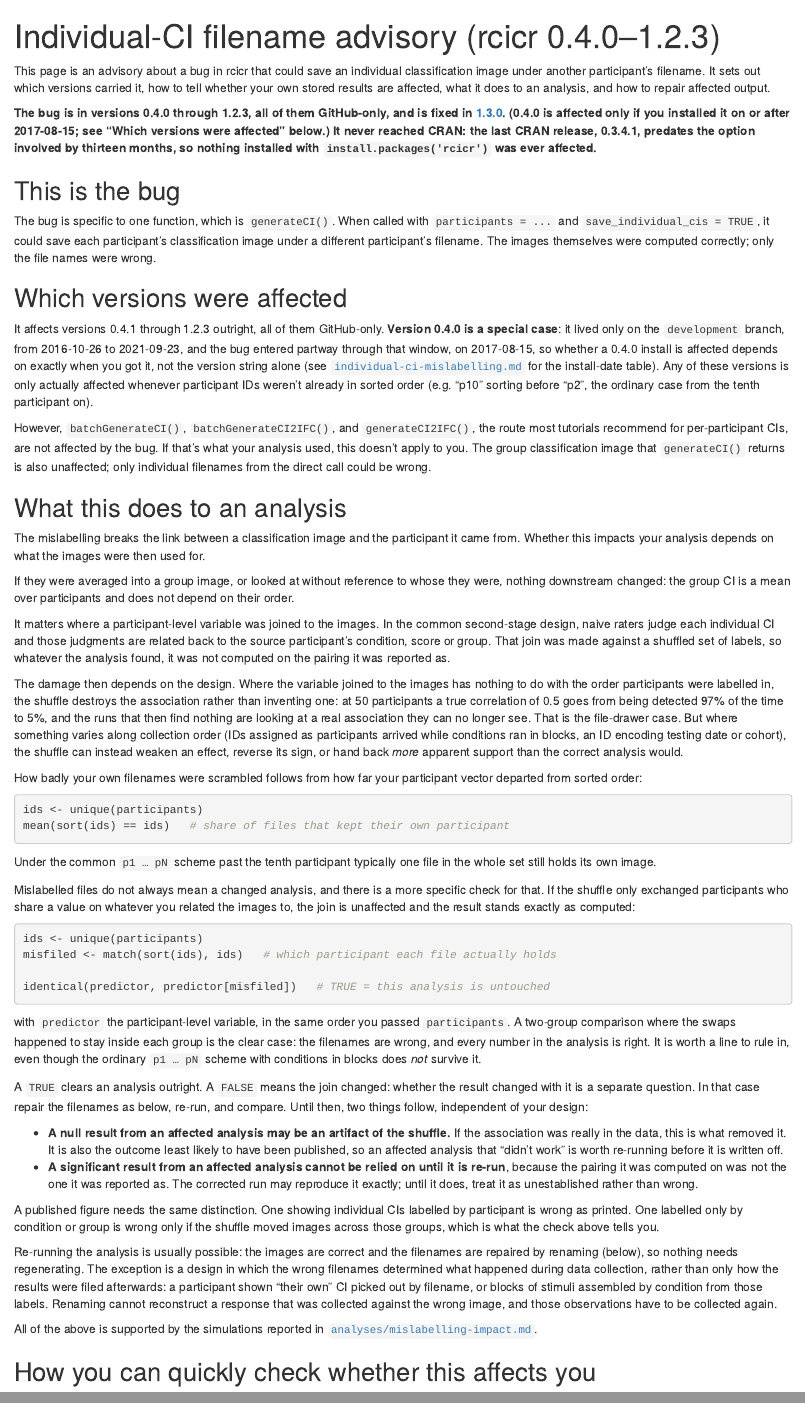
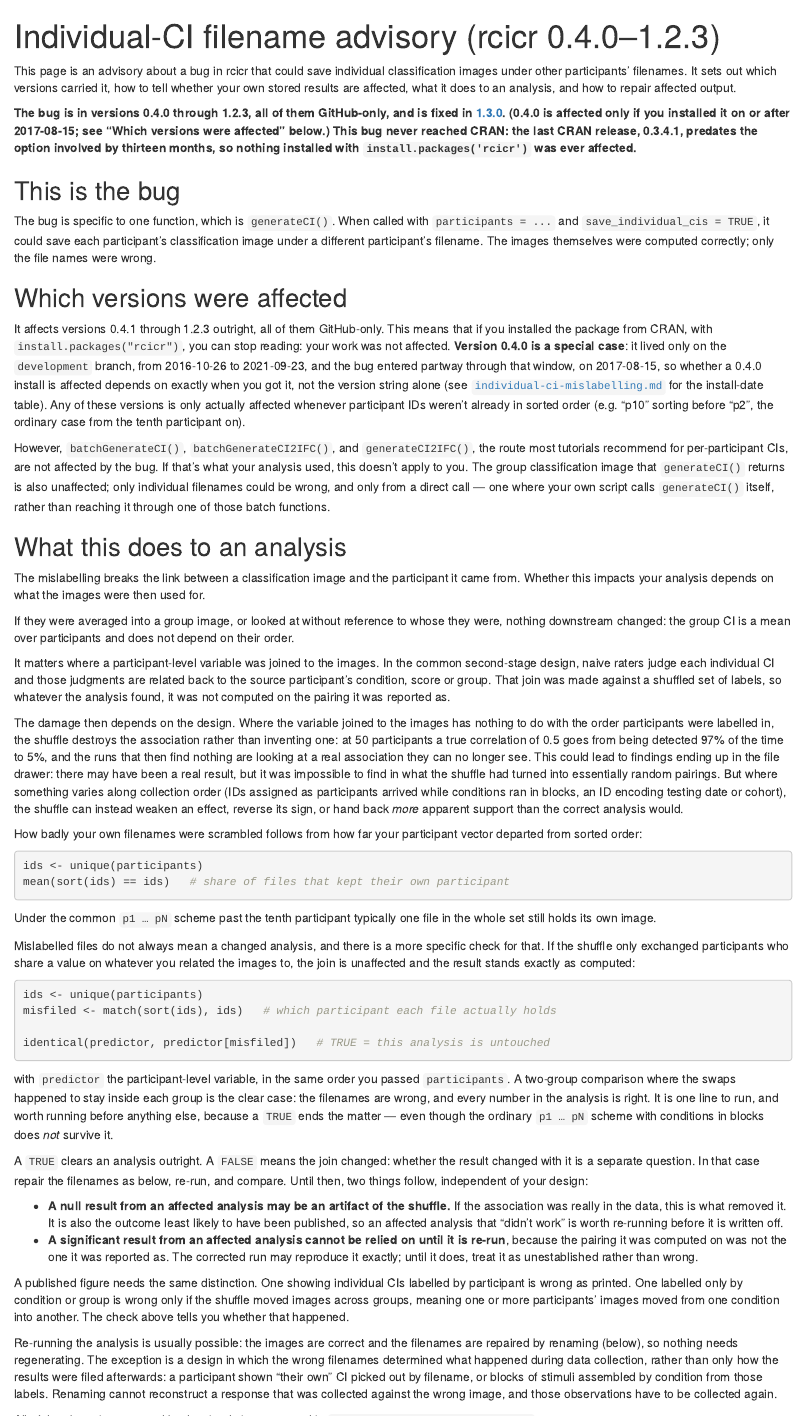
Before and after one commit to rdotsch/rcicr, an R Markdown document (vignettes/articles/rcicr-individual-ci-advisory.Rmd): the page in a window 1100 px wide, from its top, and a second part further down, joined at a grey line. Rendered offline with R 4.5, knitr and Pandoc, with nearby package versions.

Commit message:
Apply the readability edits from the #277 review
Implements the 24 review threads on the draft docs-review PR (#277) so the
result can be read as a diff rather than as a list of comments. Prose only —
no numbers, code chunks or claims change.

analyses/mislabelling-impact:
- opens with "shuffled" and says what got disassociated from what, then names
  the shuffle a permutation once so the rest of the document still reads
- says plainly what the document is for and that it exists to stop the claims
  being misread in either direction
- splits the run-on about sort(), leads the survival section with the common
  p1..pN scheme, and says width of what (reviewer's own example, which he
  preferred to the alternative offered)
- expands iid on first use, after the term rather than before it
- drops "worked examples", spells Finding 3 out in terms of how many
  participants cross the condition boundary and what a flipped sign means,
  and replaces "worth ruling in first" with what the check actually does

notes/individual-ci-mislabelling.md:
- adds an "affected" column to the @*release table
- says what "reach it" and "any file surviving" meant, and what "neither"
  referred to

vignettes/articles/rcicr-individual-ci-advisory.Rmd:
- names the subject of "It never reached CRAN", says outright that a CRAN
  install is unaffected, and explains what a direct call is
- spells out the file-drawer case, the cross-group shuffle, "the affected
  call ran", "grepping", "rule in", and what a character copy is

The .md under analyses/ is generated from its .Rmd; no R is available in this
environment, so the changed paragraphs were rewrapped by hand at the same
72-column width knitr/pandoc uses. A re-knit should be a no-op on prose.

Co-Authored-By: Claude Opus 5 <noreply@anthropic.com>
Claude-Session: https://claude.ai/code/session_01JWPKUYnkQsBuXf337BdDxD

````diff
--- a/vignettes/articles/rcicr-individual-ci-advisory.Rmd
+++ b/vignettes/articles/rcicr-individual-ci-advisory.Rmd
@@ -2,9 +2,9 @@
 title: "Individual-CI filename advisory (rcicr 0.4.0–1.2.3)"
 ---
 
-This page is an advisory about a bug in rcicr that could save an individual classification image under another participant's filename. It sets out which versions carried it, how to tell whether your own stored results are affected, what it does to an analysis, and how to repair affected output.
+This page is an advisory about a bug in rcicr that could save individual classification images under other participants' filenames. It sets out which versions carried it, how to tell whether your own stored results are affected, what it does to an analysis, and how to repair affected output.
 
-**The bug is in versions 0.4.0 through 1.2.3, all of them GitHub-only, and is fixed in [1.3.0](https://github.com/rdotsch/rcicr/releases/tag/v1.3.0). (0.4.0 is affected only if you installed it on or after 2017-08-15; see "Which versions were affected" below.) It never reached CRAN: the last CRAN release, 0.3.4.1, predates the option involved by thirteen months, so nothing installed with `install.packages('rcicr')` was ever affected.**
+**The bug is in versions 0.4.0 through 1.2.3, all of them GitHub-only, and is fixed in [1.3.0](https://github.com/rdotsch/rcicr/releases/tag/v1.3.0). (0.4.0 is affected only if you installed it on or after 2017-08-15; see "Which versions were affected" below.) This bug never reached CRAN: the last CRAN release, 0.3.4.1, predates the option involved by thirteen months, so nothing installed with `install.packages('rcicr')` was ever affected.**
 
 ## This is the bug
 
@@ -12,9 +12,9 @@
 
 ## Which versions were affected
 
-It affects versions 0.4.1 through 1.2.3 outright, all of them GitHub-only. **Version 0.4.0 is a special case**: it lived only on the `development` branch, from 2016-10-26 to 2021-09-23, and the bug entered partway through that window, on 2017-08-15, so whether a 0.4.0 install is affected depends on exactly when you got it, not the version string alone (see [`individual-ci-mislabelling.md`](https://github.com/rdotsch/rcicr/blob/main/notes/individual-ci-mislabelling.md) for the install-date table). Any of these versions is only actually affected whenever participant IDs weren't already in sorted order (e.g. "p10" sorting before "p2", the ordinary case from the tenth participant on).
+It affects versions 0.4.1 through 1.2.3 outright, all of them GitHub-only. This means that if you installed the package from CRAN, with `install.packages("rcicr")`, you can stop reading: your work was not affected. **Version 0.4.0 is a special case**: it lived only on the `development` branch, from 2016-10-26 to 2021-09-23, and the bug entered partway through that window, on 2017-08-15, so whether a 0.4.0 install is affected depends on exactly when you got it, not the version string alone (see [`individual-ci-mislabelling.md`](https://github.com/rdotsch/rcicr/blob/main/notes/individual-ci-mislabelling.md) for the install-date table). Any of these versions is only actually affected whenever participant IDs weren't already in sorted order (e.g. "p10" sorting before "p2", the ordinary case from the tenth participant on).
 
-However, `batchGenerateCI()`, `batchGenerateCI2IFC()`, and `generateCI2IFC()`, the route most tutorials recommend for per-participant CIs, are not affected by the bug. If that's what your analysis used, this doesn't apply to you. The group classification image that `generateCI()` returns is also unaffected; only individual filenames from the direct call could be wrong.
+However, `batchGenerateCI()`, `batchGenerateCI2IFC()`, and `generateCI2IFC()`, the route most tutorials recommend for per-participant CIs, are not affected by the bug. If that's what your analysis used, this doesn't apply to you. The group classification image that `generateCI()` returns is also unaffected; only individual filenames could be wrong, and only from a direct call — one where your own script calls `generateCI()` itself, rather than reaching it through one of those batch functions.
 
 ## What this does to an analysis
 
@@ -24,7 +24,7 @@
 
 It matters where a participant-level variable was joined to the images. In the common second-stage design, naive raters judge each individual CI and those judgments are related back to the source participant's condition, score or group. That join was made against a shuffled set of labels, so whatever the analysis found, it was not computed on the pairing it was reported as.
 
-The damage then depends on the design. Where the variable joined to the images has nothing to do with the order participants were labelled in, the shuffle destroys the association rather than inventing one: at 50 participants a true correlation of 0.5 goes from being detected 97% of the time to 5%, and the runs that then find nothing are looking at a real association they can no longer see. That is the file-drawer case. But where something varies along collection order (IDs assigned as participants arrived while conditions ran in blocks, an ID encoding testing date or cohort), the shuffle can instead weaken an effect, reverse its sign, or hand back *more* apparent support than the correct analysis would.
+The damage then depends on the design. Where the variable joined to the images has nothing to do with the order participants were labelled in, the shuffle destroys the association rather than inventing one: at 50 participants a true correlation of 0.5 goes from being detected 97% of the time to 5%, and the runs that then find nothing are looking at a real association they can no longer see. This could lead to findings ending up in the file drawer: there may have been a real result, but it was impossible to find in what the shuffle had turned into essentially random pairings. But where something varies along collection order (IDs assigned as participants arrived while conditions ran in blocks, an ID encoding testing date or cohort), the shuffle can instead weaken an effect, reverse its sign, or hand back *more* apparent support than the correct analysis would.
 
 How badly your own filenames were scrambled follows from how far your participant vector departed from sorted order:
 
@@ -44,14 +44,14 @@
 identical(predictor, predictor[misfiled])   # TRUE = this analysis is untouched
 ```
 
-with `predictor` the participant-level variable, in the same order you passed `participants`. A two-group comparison where the swaps happened to stay inside each group is the clear case: the filenames are wrong, and every number in the analysis is right. It is worth a line to rule in, even though the ordinary `p1 … pN` scheme with conditions in blocks does *not* survive it.
+with `predictor` the participant-level variable, in the same order you passed `participants`. A two-group comparison where the swaps happened to stay inside each group is the clear case: the filenames are wrong, and every number in the analysis is right. It is one line to run, and worth running before anything else, because a `TRUE` ends the matter — even though the ordinary `p1 … pN` scheme with conditions in blocks does *not* survive it.
 
 A `TRUE` clears an analysis outright. A `FALSE` means the join changed: whether the result changed with it is a separate question. In that case repair the filenames as below, re-run, and compare. Until then, two things follow, independent of your design:
 
 - **A null result from an affected analysis may be an artifact of the shuffle.** If the association was really in the data, this is what removed it. It is also the outcome least likely to have been published, so an affected analysis that "didn't work" is worth re-running before it is written off.
 - **A significant result from an affected analysis cannot be relied on until it is re-run**, because the pairing it was computed on was not the one it was reported as. The corrected run may reproduce it exactly; until it does, treat it as unestablished rather than wrong.
 
-A published figure needs the same distinction. One showing individual CIs labelled by participant is wrong as printed. One labelled only by condition or group is wrong only if the shuffle moved images across those groups, which is what the check above tells you.
+A published figure needs the same distinction. One showing individual CIs labelled by participant is wrong as printed. One labelled only by condition or group is wrong only if the shuffle moved images across groups, meaning one or more participants' images moved from one condition into another. The check above tells you whether that happened.
 
 Re-running the analysis is usually possible: the images are correct and the filenames are repaired by renaming (below), so nothing needs regenerating. The exception is a design in which the wrong filenames determined what happened during data collection, rather than only how the results were filed afterwards: a participant shown "their own" CI picked out by filename, or blocks of stimuli assembled by condition from those labels. Renaming cannot reconstruct a response that was collected against the wrong image, and those observations have to be collected again.
 
@@ -59,7 +59,7 @@
 
 ## How you can quickly check whether this affects you
 
-**Look for an `individual_cis/` directory in your output.** Nothing else in the package writes one, so finding it means the affected call ran. It is also how to tell which route your analysis took: the batch functions above pass `participants = NA` and never set `save_individual_cis`, so they cannot produce that directory, and only a direct `generateCI()` call can.
+**Look for an `individual_cis/` directory in your output.** Nothing else in the package writes one, so finding it means the code that carries this bug was used in your analysis. It is also how to tell which route your analysis took: the batch functions above pass `participants = NA` and never set `save_individual_cis`, so they cannot produce that directory, and only a direct `generateCI()` call can.
 
 Not finding it clears the analysis only if the output still sits as the run left it. A directory that was renamed, folded into an archive, or had its PNGs moved elsewhere will not answer to that name any more. The filenames alone do not then settle it: an individual CI is `ci_<participant>.png`, but `generateCI(save_as_png = TRUE, filename = ...)` takes whatever filename it is given, so a group CI saved as `filename = "p3"` is also `ci_p3.png`. Confirm a loose file against the script that wrote it, or against the data, before treating it as an individual CI: running the recovery below over a set that is really something else would scramble output that was correct. [`individual-ci-mislabelling.md`](https://github.com/rdotsch/rcicr/blob/main/notes/individual-ci-mislabelling.md) has the table of what in the package writes which filename where.
 
````
Also changed, not shown: analyses/mislabelling-impact.Rmd (+8 -8 lines), notes/individual-ci-mislabelling.md (+10 -10 lines), analyses/mislabelling-impact.md, notes/individual-ci-mislabelling.md (4 more changed lines), vignettes/articles/rcicr-individual-ci-advisory.Rmd (4 more changed lines).
